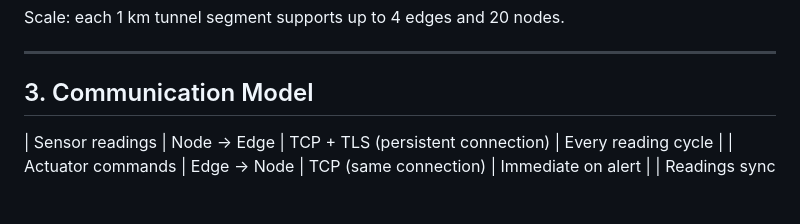
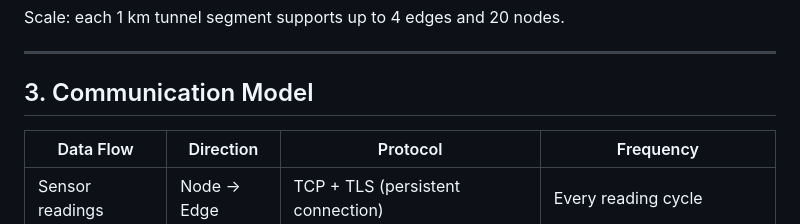
Before and after one commit to sam-harold/deepatmos-info, a Markdown page: README.md, the part around the change. Rendered like a GitHub page; blank space fills up the shorter version.

```diff
--- a/README.md
+++ b/README.md
@@ -149,6 +149,8 @@ Scale: each 1 km tunnel segment supports up to 4 edges and 20 nodes.
 
 ## 3. Communication Model
 
+| Data Flow | Direction | Protocol | Frequency |
+|-----------|----------|----------|-----------|
 | Sensor readings | Node → Edge | TCP + TLS (persistent connection) | Every reading cycle |
 | Actuator commands | Edge → Node | TCP (same connection) | Immediate on alert |
 | Readings sync | Edge → App | HTTP/S batch `POST /readings/sync` | Every 300 seconds |
```
